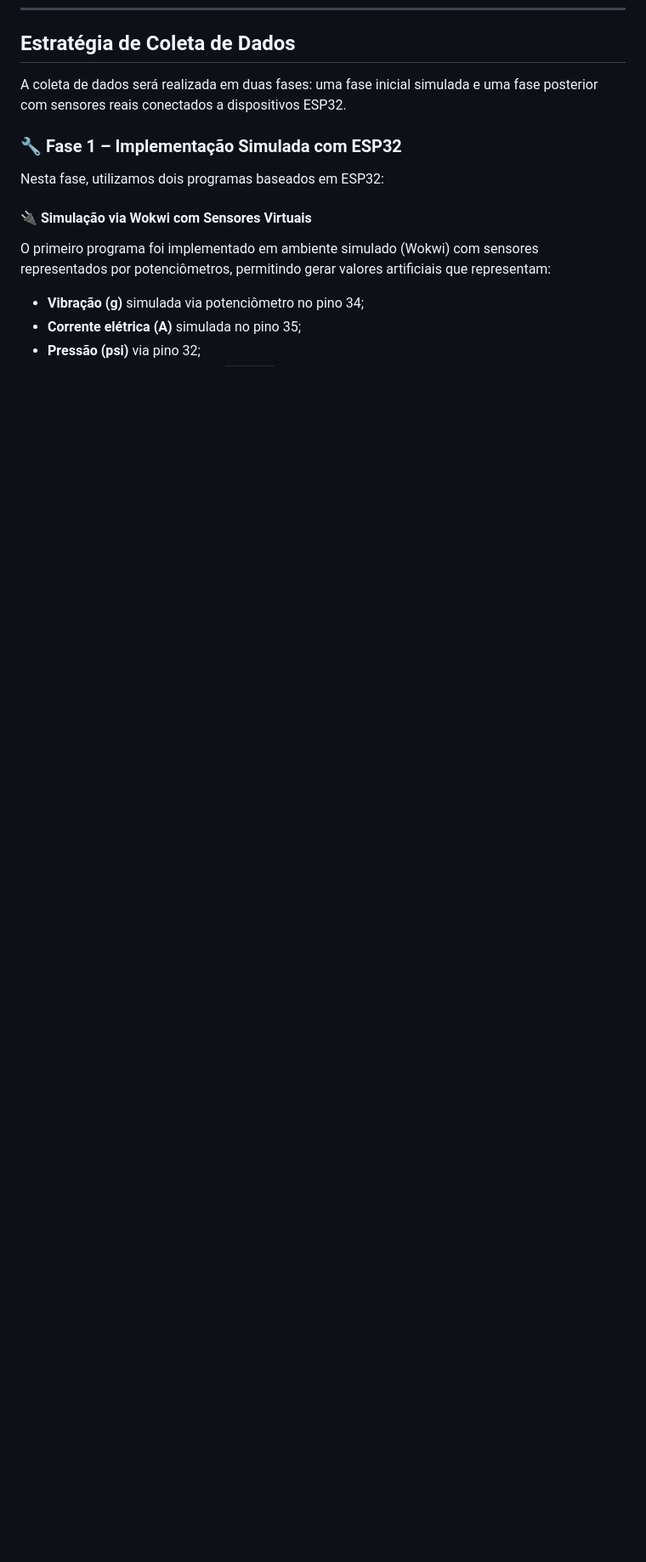
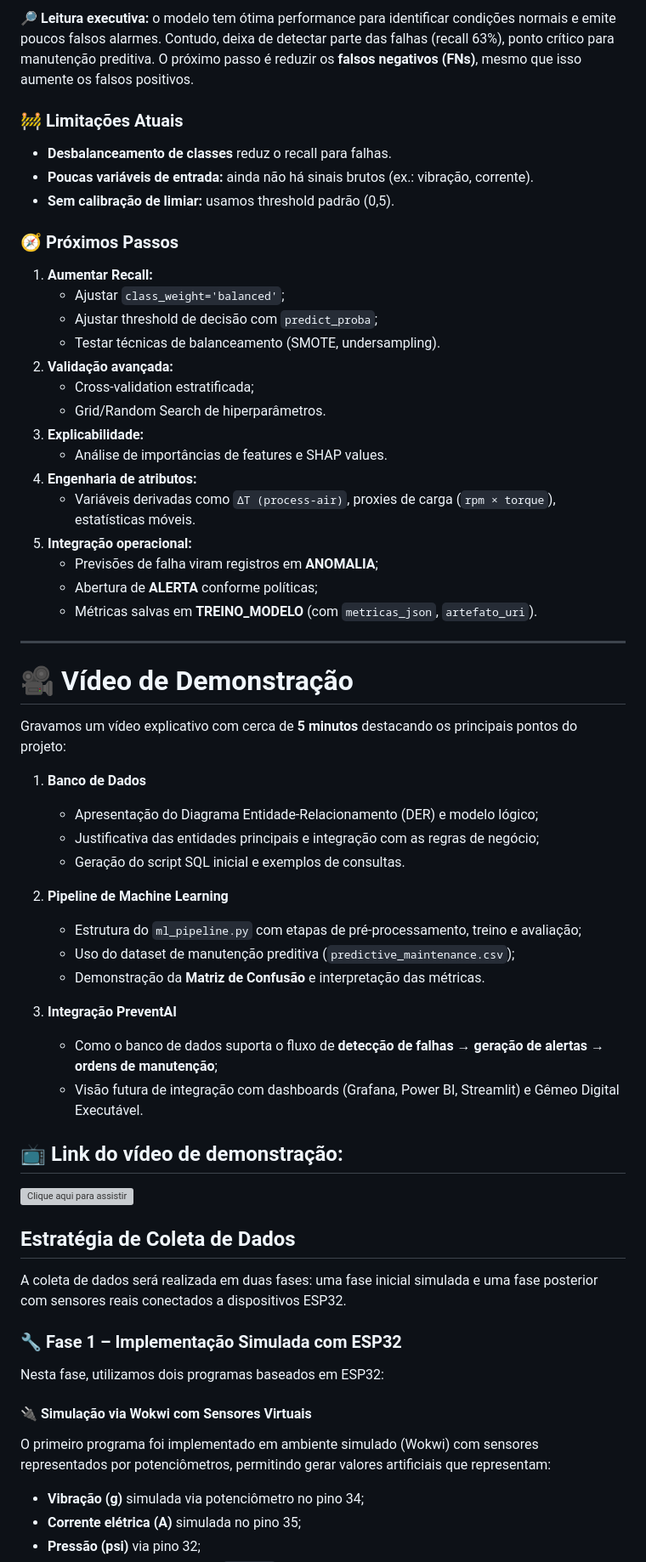
Before and after one commit to jonsilva91/Challenge_Hermes_Reply, a Markdown page: README.md, the part around the change printed below. Shown: that part at 85% size. GitHub-like rendering; blank space fills up the shorter version; grey boxes are pictures that could not be loaded.

Commit message:
Commit com video demonstrativo e README atualizado

```diff
--- a/README.md
+++ b/README.md
@@ -359,3 +403,54 @@ Além disso, a modelagem contempla entidades dedicadas a **datasets, cenários d
+🔎 **Leitura executiva:** o modelo tem ótima performance para identificar condições normais e emite poucos falsos alarmes. Contudo, deixa de detectar parte das falhas (recall 63%), ponto crítico para manutenção preditiva. O próximo passo é reduzir os **falsos negativos (FNs)**, mesmo que isso aumente os falsos positivos.
+
+### 🚧 Limitações Atuais
+
+- **Desbalanceamento de classes** reduz o recall para falhas.
+- **Poucas variáveis de entrada:** ainda não há sinais brutos (ex.: vibração, corrente).
+- **Sem calibração de limiar:** usamos threshold padrão (0,5).
+
+### 🧭 Próximos Passos
+
+1. **Aumentar Recall:**
+   - Ajustar `class_weight='balanced'`;
+   - Ajustar threshold de decisão com `predict_proba`;
+   - Testar técnicas de balanceamento (SMOTE, undersampling).
+2. **Validação avançada:**
+   - Cross-validation estratificada;
+   - Grid/Random Search de hiperparâmetros.
+3. **Explicabilidade:**
+   - Análise de importâncias de features e SHAP values.
+4. **Engenharia de atributos:**
+   - Variáveis derivadas como `ΔT (process-air)`, proxies de carga (`rpm × torque`), estatísticas móveis.
+5. **Integração operacional:**
+   - Previsões de falha viram registros em **ANOMALIA**;
+   - Abertura de **ALERTA** conforme políticas;
+   - Métricas salvas em **TREINO_MODELO** (com `metricas_json`, `artefato_uri`).
+
+---
+
+# 🎥 Vídeo de Demonstração
+
+Gravamos um vídeo explicativo com cerca de **5 minutos** destacando os principais pontos do projeto:
+
+1. **Banco de Dados**
+
+   - Apresentação do Diagrama Entidade-Relacionamento (DER) e modelo lógico;
+   - Justificativa das entidades principais e integração com as regras de negócio;
+   - Geração do script SQL inicial e exemplos de consultas.
+
+2. **Pipeline de Machine Learning**
+
+   - Estrutura do `ml_pipeline.py` com etapas de pré-processamento, treino e avaliação;
+   - Uso do dataset de manutenção preditiva (`predictive_maintenance.csv`);
+   - Demonstração da **Matriz de Confusão** e interpretação das métricas.
+
+3. **Integração PreventAI**
+   - Como o banco de dados suporta o fluxo de **detecção de falhas → geração de alertas → ordens de manutenção**;
+   - Visão futura de integração com dashboards (Grafana, Power BI, Streamlit) e Gêmeo Digital Executável.
+
+## 📺 **Link do vídeo de demonstração:**
+
+[![Clique aqui para assistir](https://img.youtube.com/vi/b8reOYEs680/mqdefault.jpg)](https://youtu.be/b8reOYEs680)
 
 ## Estratégia de Coleta de Dados
 
```
Also changed, not shown: other parts of README.md (+51 -7 lines).
